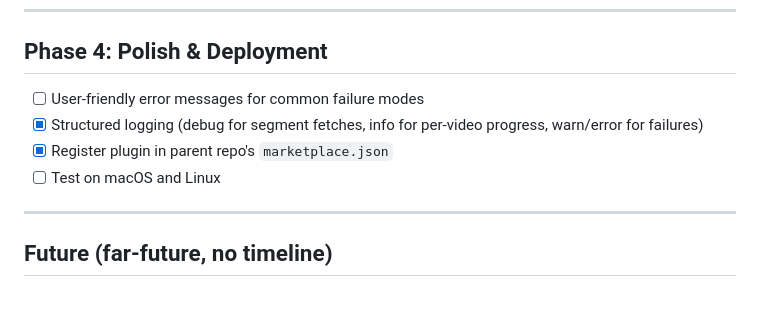
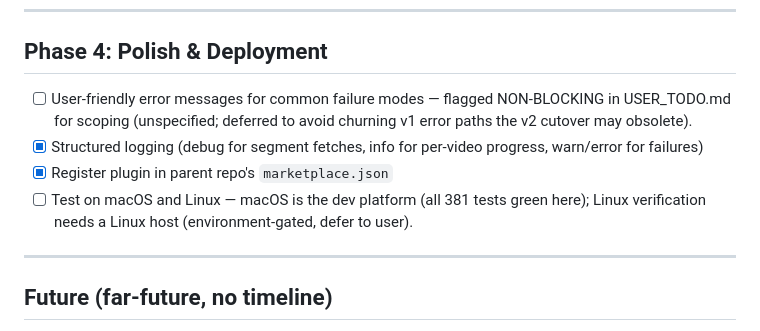
Before and after one commit to joelpt/joelpt-claude-plugins, a Markdown page: plugins/maestro-downloader/TODO.md, the part around the change. GitHub-like rendering; blank space fills up the shorter version.

```diff
--- a/plugins/maestro-downloader/TODO.md
+++ b/plugins/maestro-downloader/TODO.md
@@ -254,10 +254,10 @@ Autonomous /yolo run on branch `worktree-maestro-v2-yolo`. Human-input gates tra
 
 ## Phase 4: Polish & Deployment
 
-- [ ] User-friendly error messages for common failure modes
+- [ ] User-friendly error messages for common failure modes — flagged NON-BLOCKING in USER_TODO.md for scoping (unspecified; deferred to avoid churning v1 error paths the v2 cutover may obsolete).
 - [x] Structured logging (debug for segment fetches, info for per-video progress, warn/error for failures)
 - [x] Register plugin in parent repo's `marketplace.json`
-- [ ] Test on macOS and Linux
+- [ ] Test on macOS and Linux — macOS is the dev platform (all 381 tests green here); Linux verification needs a Linux host (environment-gated, defer to user).
 
 ---
 
```
Also changed, not shown: plugins/maestro-downloader/USER_TODO.md (+12 -0 lines).
